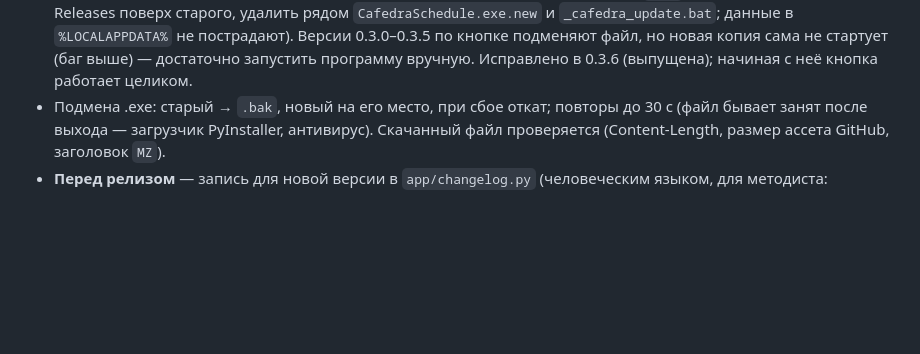
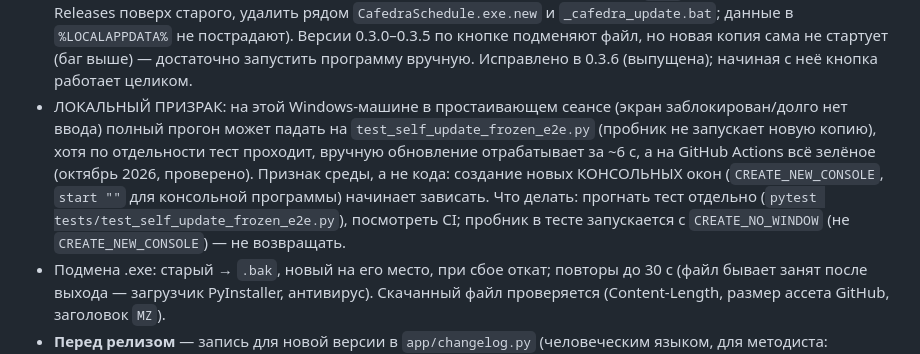
Before and after one commit to DartVeiper/cafedra-schedule, a Markdown page: CLAUDE.md, the part around the change. Rendered like a GitHub page; blank space fills up the shorter version.

Commit message:
CLAUDE.md: локальная нестабильность сквозного теста обновления в простаивающем сеансе Windows (CI зелёный)
Co-Authored-By: Claude Sonnet 5.5 <noreply@anthropic.com>

```diff
--- a/CLAUDE.md
+++ b/CLAUDE.md
@@ -103,6 +103,12 @@ merge в начале работы) — объясняй просто, не сы
   `_cafedra_update.bat`; данные в `%LOCALAPPDATA%` не пострадают). Версии 0.3.0–0.3.5 по кнопке подменяют
   файл, но новая копия сама не стартует (баг выше) — достаточно запустить программу вручную. Исправлено
   в 0.3.6 (выпущена); начиная с неё кнопка работает целиком.
+- ЛОКАЛЬНЫЙ ПРИЗРАК: на этой Windows-машине в простаивающем сеансе (экран заблокирован/долго нет ввода) полный прогон
+  может падать на `test_self_update_frozen_e2e.py` (пробник не запускает новую копию), хотя по отдельности тест проходит,
+  вручную обновление отрабатывает за ~6 с, а на GitHub Actions всё зелёное (октябрь 2026, проверено). Признак среды, а не
+  кода: создание новых КОНСОЛЬНЫХ окон (`CREATE_NEW_CONSOLE`, `start ""` для консольной программы) начинает зависать. Что
+  делать: прогнать тест отдельно (`pytest tests/test_self_update_frozen_e2e.py`), посмотреть CI; пробник в тесте запускается с
+  `CREATE_NO_WINDOW` (не `CREATE_NEW_CONSOLE`) — не возвращать.
 - Подмена .exe: старый → `.bak`, новый на его место, при сбое откат; повторы до
   30 с (файл бывает занят после выхода — загрузчик PyInstaller, антивирус).
   Скачанный файл проверяется (Content-Length, размер ассета GitHub, заголовок `MZ`).
```
